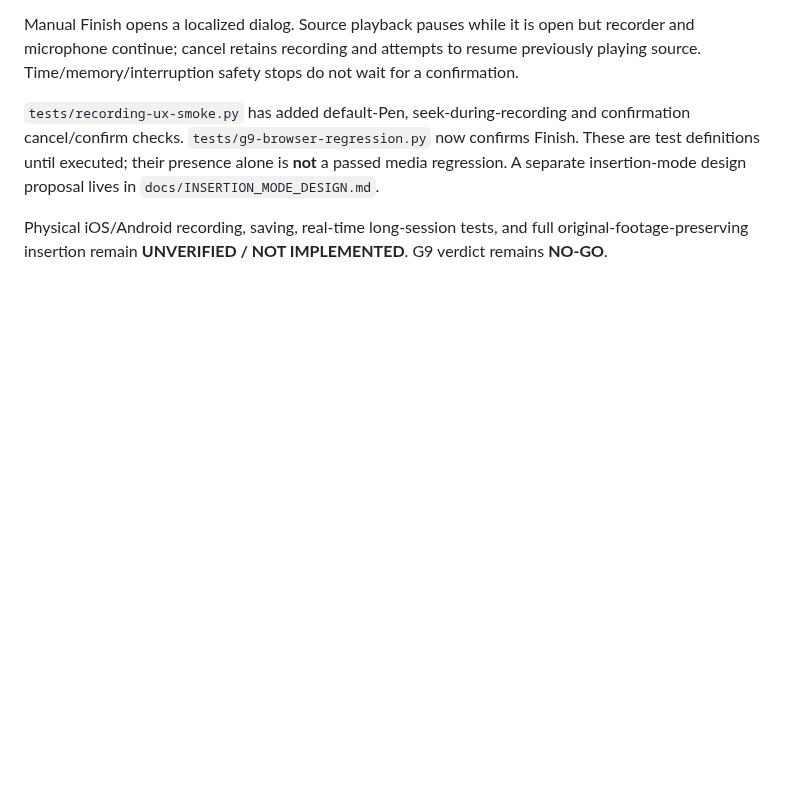
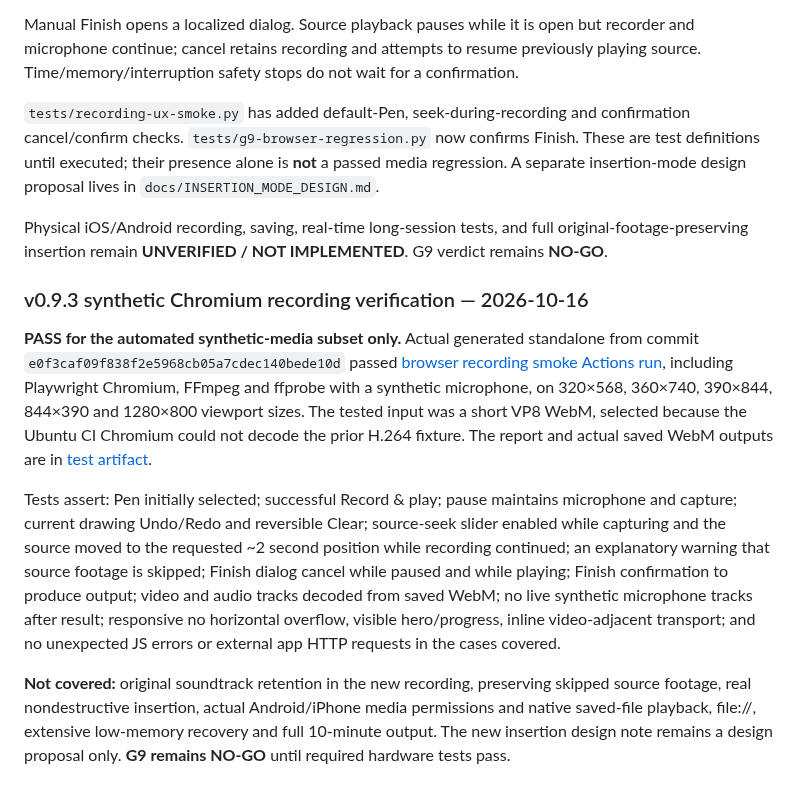
Before and after one commit to ttomohisa/htmlapps-pause-and-tell, a Markdown page: docs/G9_VALIDATION.md, the part around the change. Drawn GitHub-style; blank space fills up the shorter version.

Commit message:
docs: record passing v0.9.3 synthetic recorder smoke and remaining device gates

```diff
--- a/docs/G9_VALIDATION.md
+++ b/docs/G9_VALIDATION.md
@@ -199,3 +199,12 @@ Manual Finish opens a localized dialog. Source playback pauses while it is open
 `tests/recording-ux-smoke.py` has added default-Pen, seek-during-recording and confirmation cancel/confirm checks. `tests/g9-browser-regression.py` now confirms Finish. These are test definitions until executed; their presence alone is **not** a passed media regression. A separate insertion-mode design proposal lives in `docs/INSERTION_MODE_DESIGN.md`.
 
 Physical iOS/Android recording, saving, real-time long-session tests, and full original-footage-preserving insertion remain **UNVERIFIED / NOT IMPLEMENTED**. G9 verdict remains **NO-GO**.
+
+
+### v0.9.3 synthetic Chromium recording verification — 2026-10-16
+
+**PASS for the automated synthetic-media subset only.** Actual generated standalone from commit `e0f3caf09f838f2e5968cb05a7cdec140bede10d` passed [browser recording smoke Actions run](https://github.com/ttomohisa/htmlapps-pause-and-tell/actions/runs/38848372285), including Playwright Chromium, FFmpeg and ffprobe with a synthetic microphone, on 320×568, 360×740, 390×844, 844×390 and 1280×800 viewport sizes. The tested input was a short VP8 WebM, selected because the Ubuntu CI Chromium could not decode the prior H.264 fixture. The report and actual saved WebM outputs are in [test artifact](https://github.com/ttomohisa/htmlapps-pause-and-tell/actions/runs/38848372285/artifacts/12024307536).
+
+Tests assert: Pen initially selected; successful Record & play; pause maintains microphone and capture; current drawing Undo/Redo and reversible Clear; source-seek slider enabled while capturing and the source moved to the requested ~2 second position while recording continued; an explanatory warning that source footage is skipped; Finish dialog cancel while paused and while playing; Finish confirmation to produce output; video and audio tracks decoded from saved WebM; no live synthetic microphone tracks after result; responsive no horizontal overflow, visible hero/progress, inline video-adjacent transport; and no unexpected JS errors or external app HTTP requests in the cases covered.
+
+**Not covered:** original soundtrack retention in the new recording, preserving skipped source footage, real nondestructive insertion, actual Android/iPhone media permissions and native saved-file playback, file://, extensive low-memory recovery and full 10-minute output. The new insertion design note remains a design proposal only. **G9 remains NO-GO** until required hardware tests pass.
```
